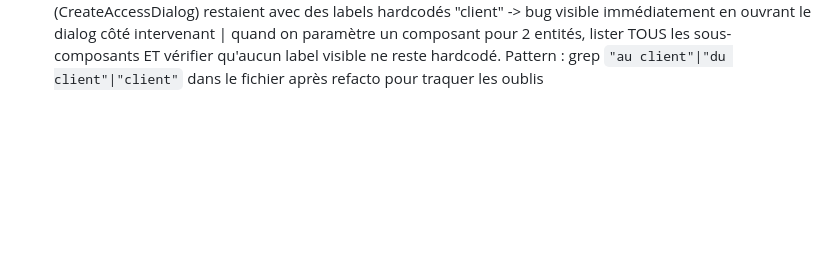
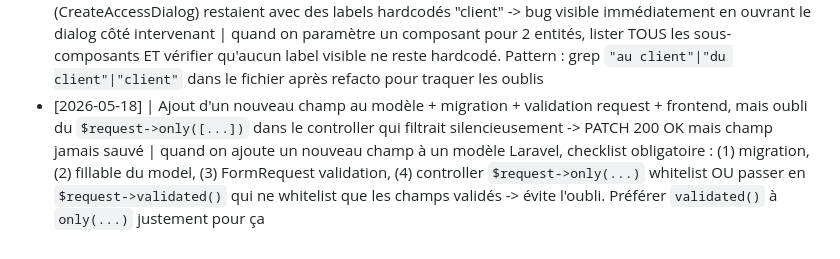
Before and after one commit to TheFury59/AsphaProCrm, a Markdown page: aspha_pro/tasks/lessons.md, the part around the change. GitHub-like rendering; blank space fills up the shorter version.

Commit message:
docs(lessons): +1 LRN request only filtrant silencieusement

```diff
--- a/aspha_pro/tasks/lessons.md
+++ b/aspha_pro/tasks/lessons.md
@@ -71,3 +71,4 @@ Format : `[YYYY-MM-DD] | ce qui a mal tourné | règle pour l'éviter`
 - [2026-05-18] | Composant `PortalAccessCard` taillé pour Client uniquement, duplication évidente quand on a voulu l'employer pour Intervenant -> tentation de copier-coller 250 lignes | refactor en composant générique avec prop `type: EntityType` + labels paramétrables via `DEFAULT_LABELS[type]`. Hooks parallèles aussi : `useCreatePortalAccess(type, id)`. Quand 2 entités partagent le MEME flow métier mais avec des textes différents, paramétrer >> dupliquer. Idem pour les endpoints backend : 2 controllers parallèles (Client + Employee) acceptables car ils touchent des FK différentes (portal_user_id vs user_id)
 - [2026-05-18] | Endpoint extranet permettant création de ticket par intervenant pour n'importe quel client = faille de spoofing évidente (l'intervenant peut envoyer un ticket pour un client qu'il ne connaît pas) | TOUJOURS vérifier côté backend que l'entité cible (client) a un rapport légitime avec l'utilisateur connecté (au moins 1 intervention chez ce client). 403 si non. Pattern reusable : "filtrer le picker côté UI" + "garde-fou backend redondant"
 - [2026-05-18] | Refacto composant générique "PortalAccessCard" mais les sous-composants (CreateAccessDialog) restaient avec des labels hardcodés "client" -> bug visible immédiatement en ouvrant le dialog côté intervenant | quand on paramètre un composant pour 2 entités, lister TOUS les sous-composants ET vérifier qu'aucun label visible ne reste hardcodé. Pattern : grep `"au client"|"du client"|"client"` dans le fichier après refacto pour traquer les oublis
+- [2026-05-18] | Ajout d'un nouveau champ au modèle + migration + validation request + frontend, mais oubli du `$request->only([...])` dans le controller qui filtrait silencieusement -> PATCH 200 OK mais champ jamais sauvé | quand on ajoute un nouveau champ à un modèle Laravel, checklist obligatoire : (1) migration, (2) fillable du model, (3) FormRequest validation, (4) controller `$request->only(...)` whitelist OU passer en `$request->validated()` qui ne whitelist que les champs validés -> évite l'oubli. Préférer `validated()` à `only(...)` justement pour ça
```
